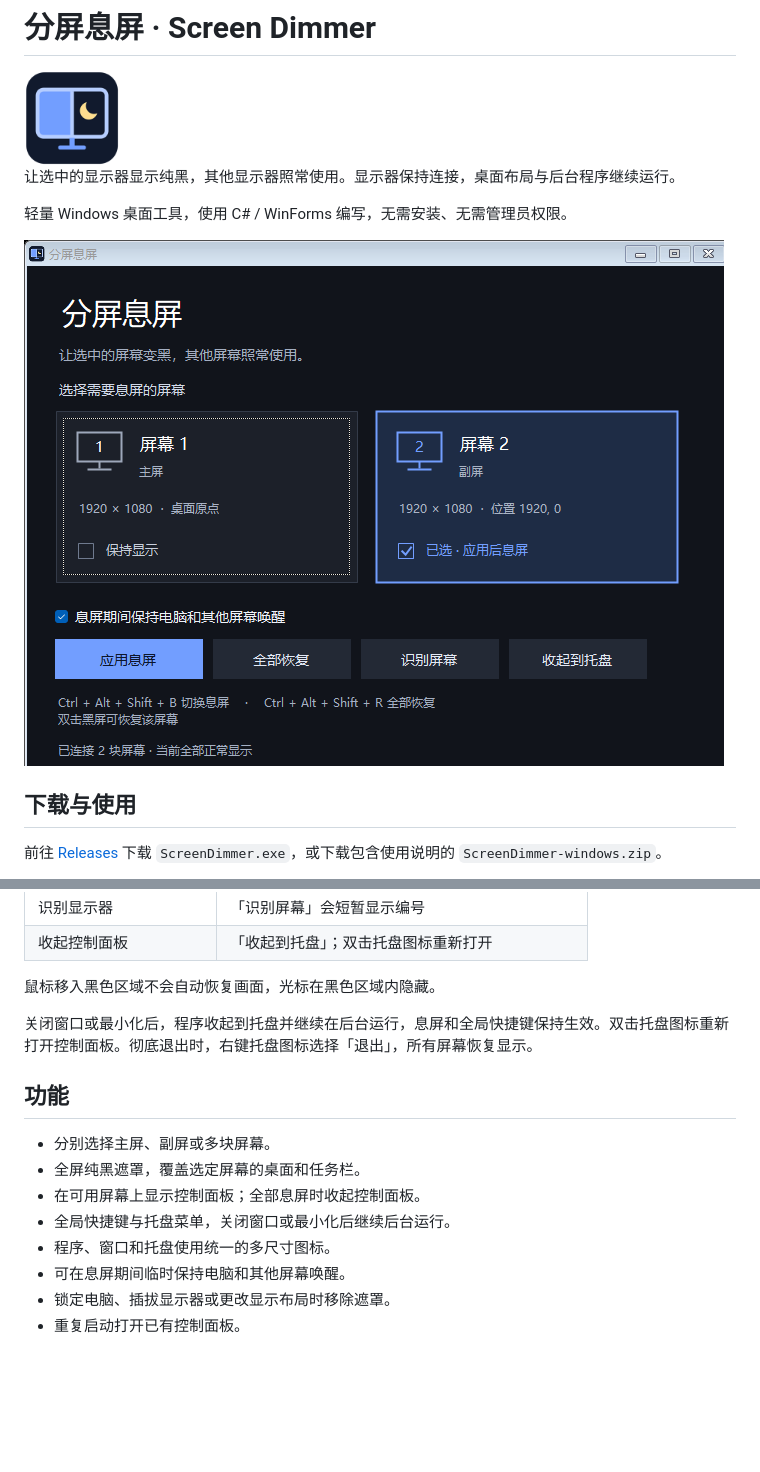
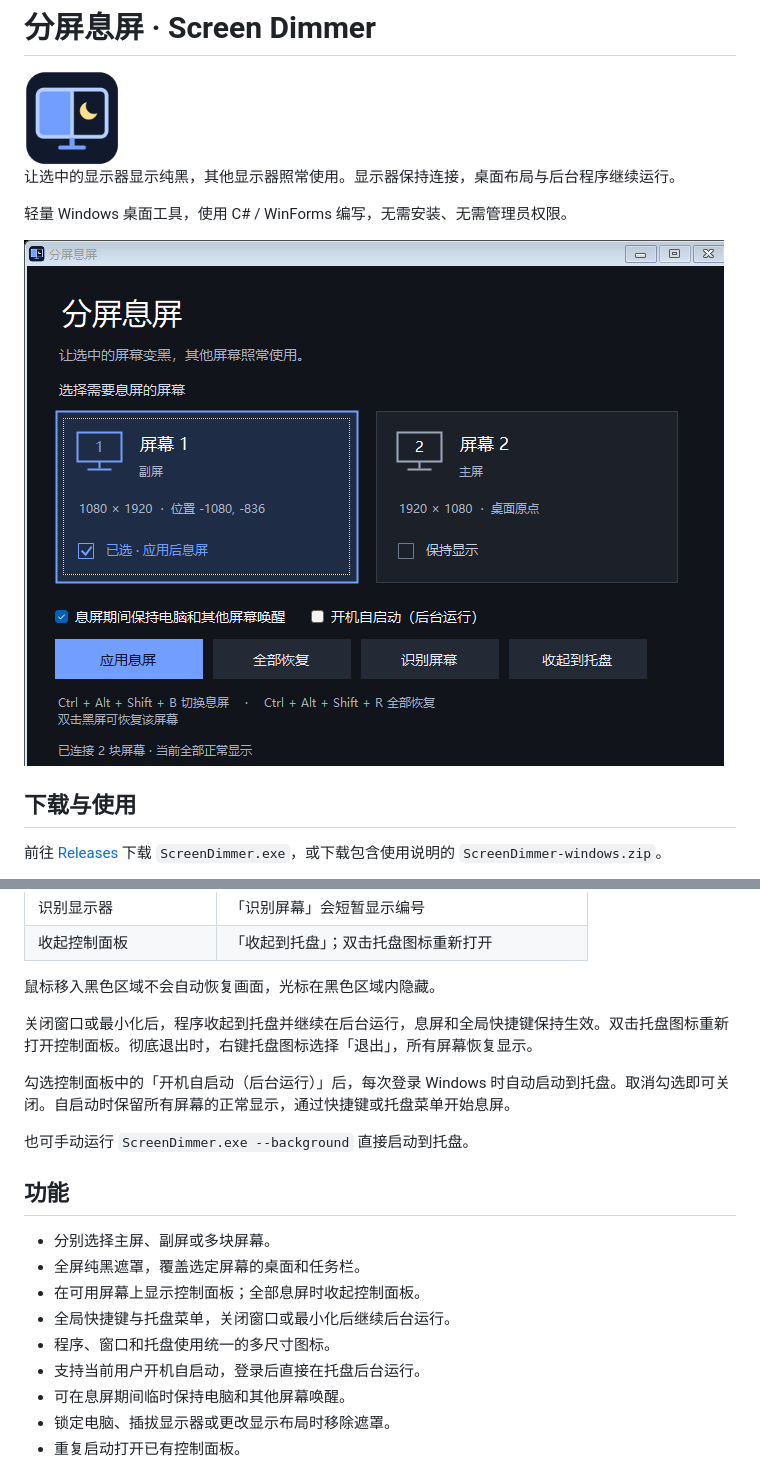
Before and after one commit to yin1245/screen-dimmer, a Markdown page: README.md, 2 parts joined by grey strips. Rendered like a GitHub page; pictures changed too: docs/control-panel.png; blank space fills up the shorter version.

Commit message:
Add optional Windows login startup in the background

```diff
--- a/README.md
+++ b/README.md
@@ -29,6 +29,10 @@
 
 关闭窗口或最小化后，程序收起到托盘并继续在后台运行，息屏和全局快捷键保持生效。双击托盘图标重新打开控制面板。彻底退出时，右键托盘图标选择「退出」，所有屏幕恢复显示。
 
+勾选控制面板中的「开机自启动（后台运行）」后，每次登录 Windows 时自动启动到托盘。取消勾选即可关闭。自启动时保留所有屏幕的正常显示，通过快捷键或托盘菜单开始息屏。
+
+也可手动运行 `ScreenDimmer.exe --background` 直接启动到托盘。
+
 ## 功能
 
 - 分别选择主屏、副屏或多块屏幕。
@@ -36,6 +40,7 @@
 - 在可用屏幕上显示控制面板；全部息屏时收起控制面板。
 - 全局快捷键与托盘菜单，关闭窗口或最小化后继续后台运行。
 - 程序、窗口和托盘使用统一的多尺寸图标。
+- 支持当前用户开机自启动，登录后直接在托盘后台运行。
 - 可在息屏期间临时保持电脑和其他屏幕唤醒。
 - 锁定电脑、插拔显示器或更改显示布局时移除遮罩。
 - 重复启动打开已有控制面板。
```
Also changed, not shown: other parts of README.md (+2 -1 lines), RELEASE_NOTES.md (+5 -5 lines), 使用说明.md (+4 -0 lines), 2 other files.
